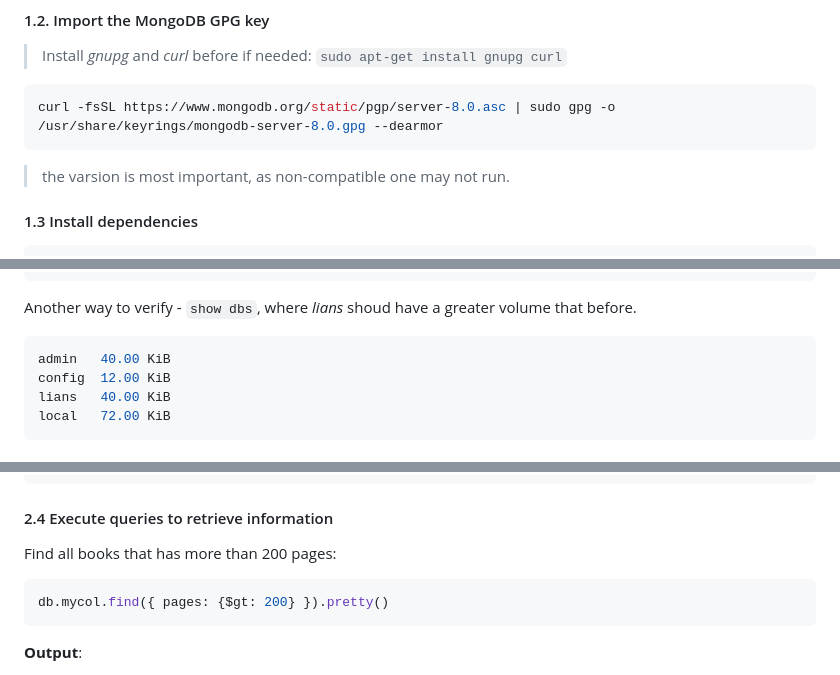
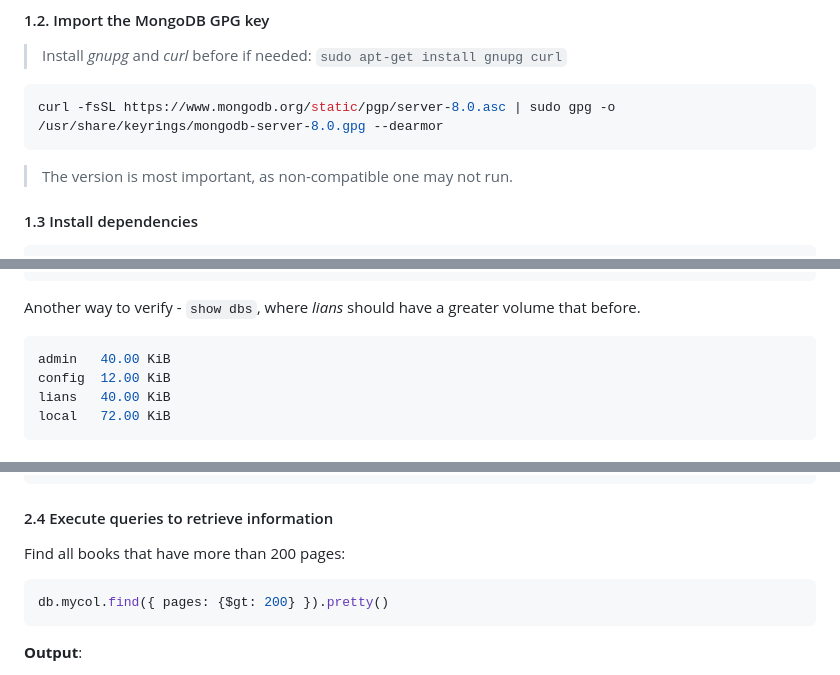
Before and after one commit to nromanen/devops_2025, a Markdown page: kateryna_kravchuk/task_11/task_11.md, 3 parts joined by grey strips. GitHub-like rendering.

````diff
--- a/kateryna_kravchuk/task_11/task_11.md
+++ b/kateryna_kravchuk/task_11/task_11.md
@@ -295,7 +295,7 @@ Install MongoDB on your previously created virtual machine with Linux.
 curl -fsSL https://www.mongodb.org/static/pgp/server-8.0.asc | sudo gpg -o /usr/share/keyrings/mongodb-server-8.0.gpg --dearmor
 ```
 
-> the varsion is most important, as non-compatible one may not run.
+> The version is most important, as non-compatible one may not run.
 
 #### 1.3 Install dependencies
 
@@ -512,7 +512,7 @@ db.mycol.insertMany( [
 }
 ```
 
-Another way to verify - `show dbs`, where *lians* shoud have a greater volume that before.
+Another way to verify - `show dbs`, where *lians* should have a greater volume that before.
 
 ```bash
 admin   40.00 KiB
@@ -574,7 +574,7 @@ To verify changes: `db.mycol.find().pretty()`.
 
 #### 2.4 Execute queries to retrieve information
 
-Find all books that has more than 200 pages:
+Find all books that have more than 200 pages:
 
 ```js
 db.mycol.find({ pages: {$gt: 200} }).pretty()
````
Also changed, not shown: other parts of kateryna_kravchuk/task_11/task_11.md (+5 -5 lines).
